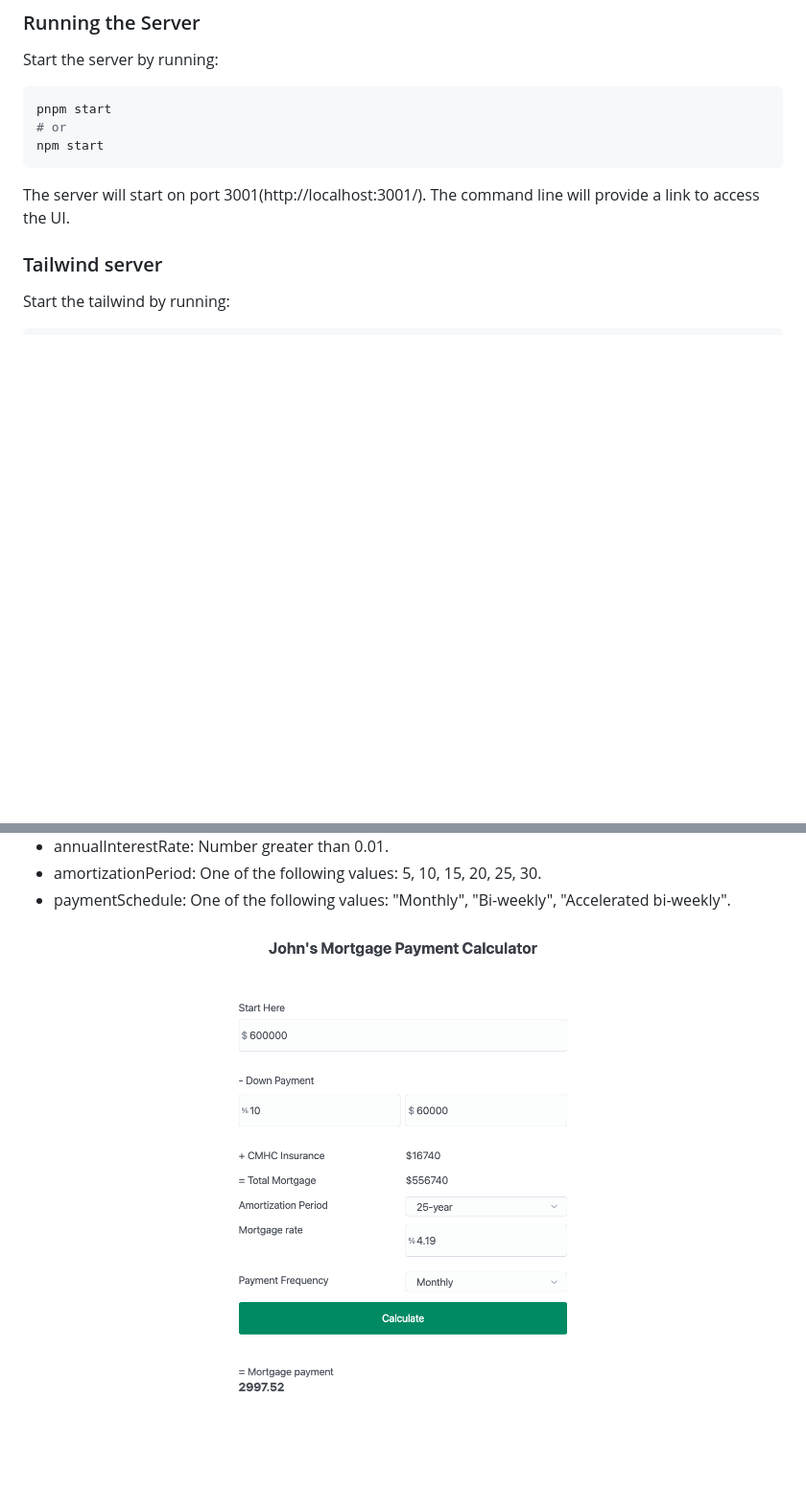
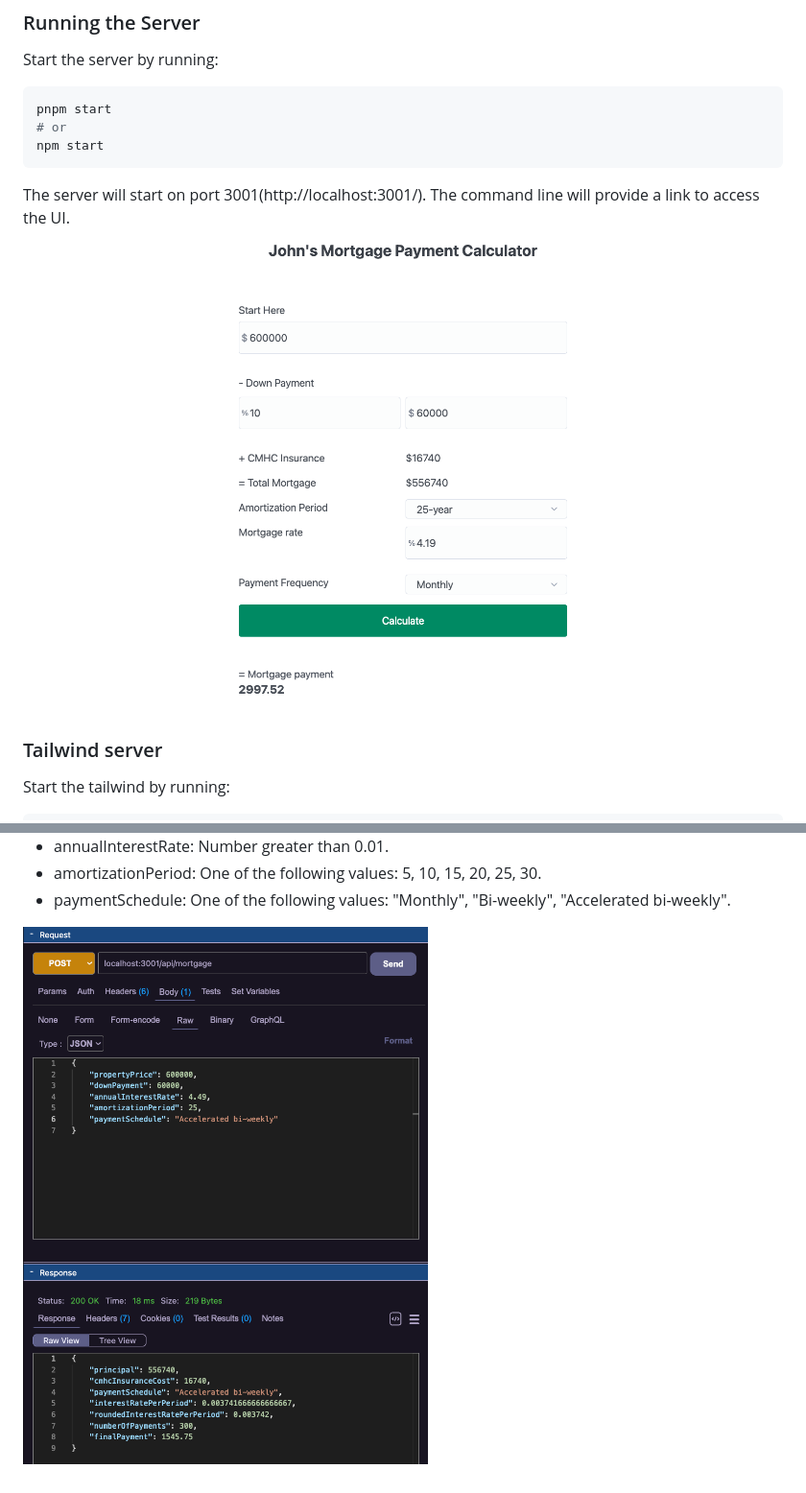
Before and after one commit to gageracer/mortgageAPI, a Markdown page: README.md, 2 parts joined by grey strips. Shown: that part at 96% size. Drawn GitHub-style; pictures changed too: image-1.png (added); blank space fills up the shorter version.

````diff
--- a/README.md
+++ b/README.md
@@ -26,6 +26,7 @@ pnpm start
 npm start
 ```
 The server will start on port 3001(http://localhost:3001/). The command line will provide a link to access the UI.
+![alt text](image.png)
 ### Tailwind server
 
 Start the tailwind by running:
@@ -65,5 +66,4 @@ Input Ranges and Values:
 -	amortizationPeriod: One of the following values: 5, 10, 15, 20, 25, 30.
 -	paymentSchedule: One of the following values: "Monthly", "Bi-weekly", "Accelerated bi-weekly".
 
-
-![alt text](image.png)
+![alt text](image-1.png)
````
